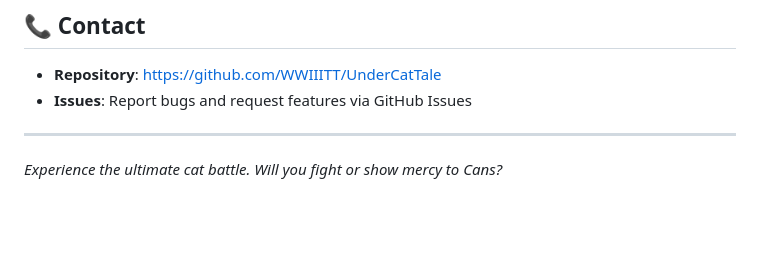
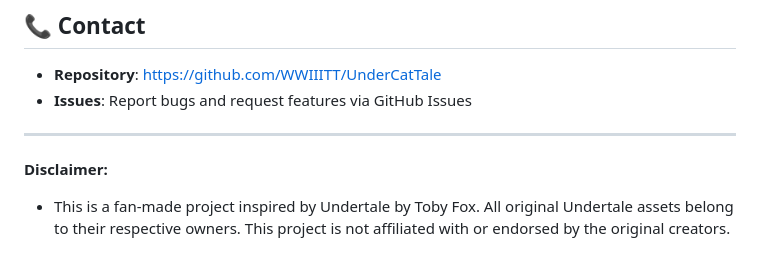
Before and after one commit to WWIIITT/UnderCatTale, a Markdown page: README.md, the part around one of its changes. Rendered like a GitHub page; blank space fills up the shorter version.

```diff
--- a/README.md
+++ b/README.md
@@ -138,4 +139,5 @@ We welcome contributions! Here's how you can help:
 
 ---
 
-*Experience the ultimate cat battle. Will you fight or show mercy to Cans?*
+**Disclaimer:**
+- This is a fan-made project inspired by Undertale by Toby Fox. All original Undertale assets belong to their respective owners. This project is not affiliated with or endorsed by the original creators.
```
Also changed, not shown: other parts of README.md (+1 -0 lines).
